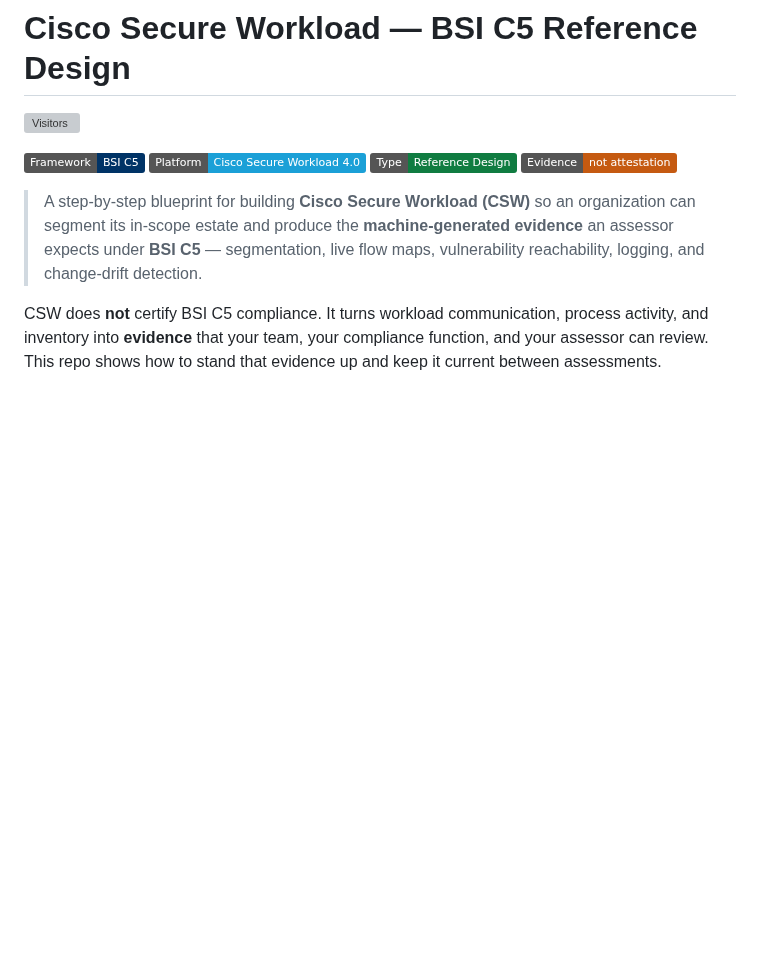
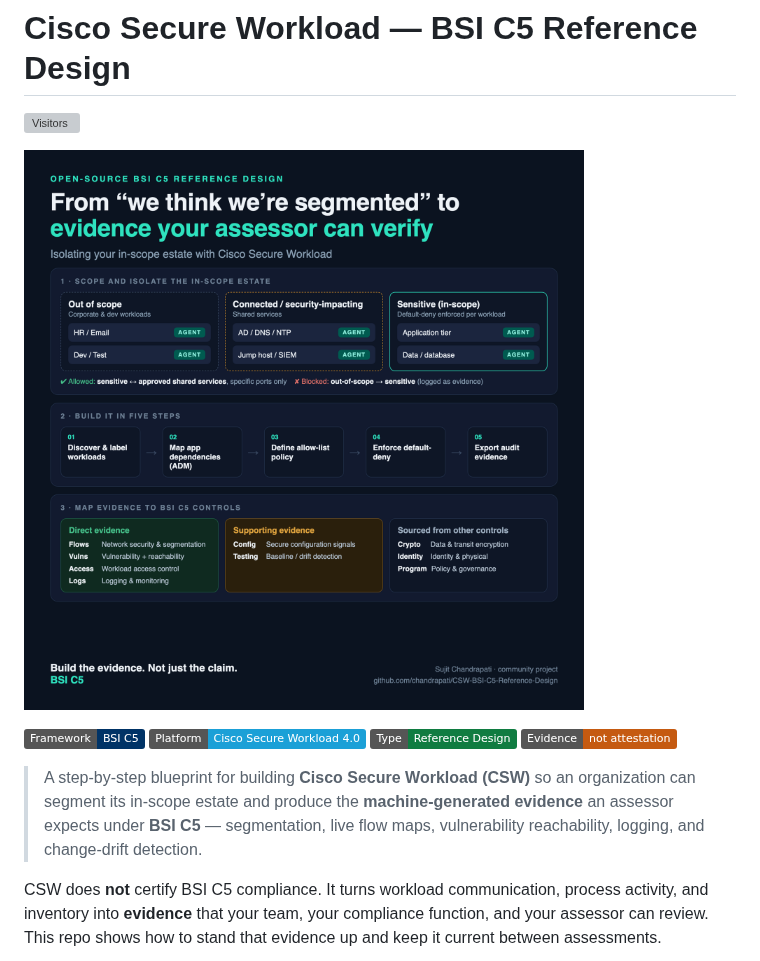
Before and after one commit to chandrapati/CSW-BSI-C5-Reference-Design, a Markdown page: README.md, the part around the change. Drawn GitHub-style; pictures changed too: assets/hero.png (added); badges without logos; blank space fills up the shorter version; grey boxes are pictures that could not be loaded.

Commit message:
Add hero image + finalize reference design

```diff
--- a/README.md
+++ b/README.md
@@ -1,6 +1,8 @@
 # Cisco Secure Workload — BSI C5 Reference Design
 
 ![Visitors](https://visitor-badge.laobi.icu/badge?page_id=chandrapati.CSW-BSI-C5-Reference-Design&left_text=visitors)
+
+![Cisco Secure Workload compliance reference design](assets/hero.png)
 
 ![Framework](https://img.shields.io/badge/Framework-BSI%20C5-003366)
 ![Platform](https://img.shields.io/badge/Platform-Cisco%20Secure%20Workload%204.0-1BA0D7)
```
